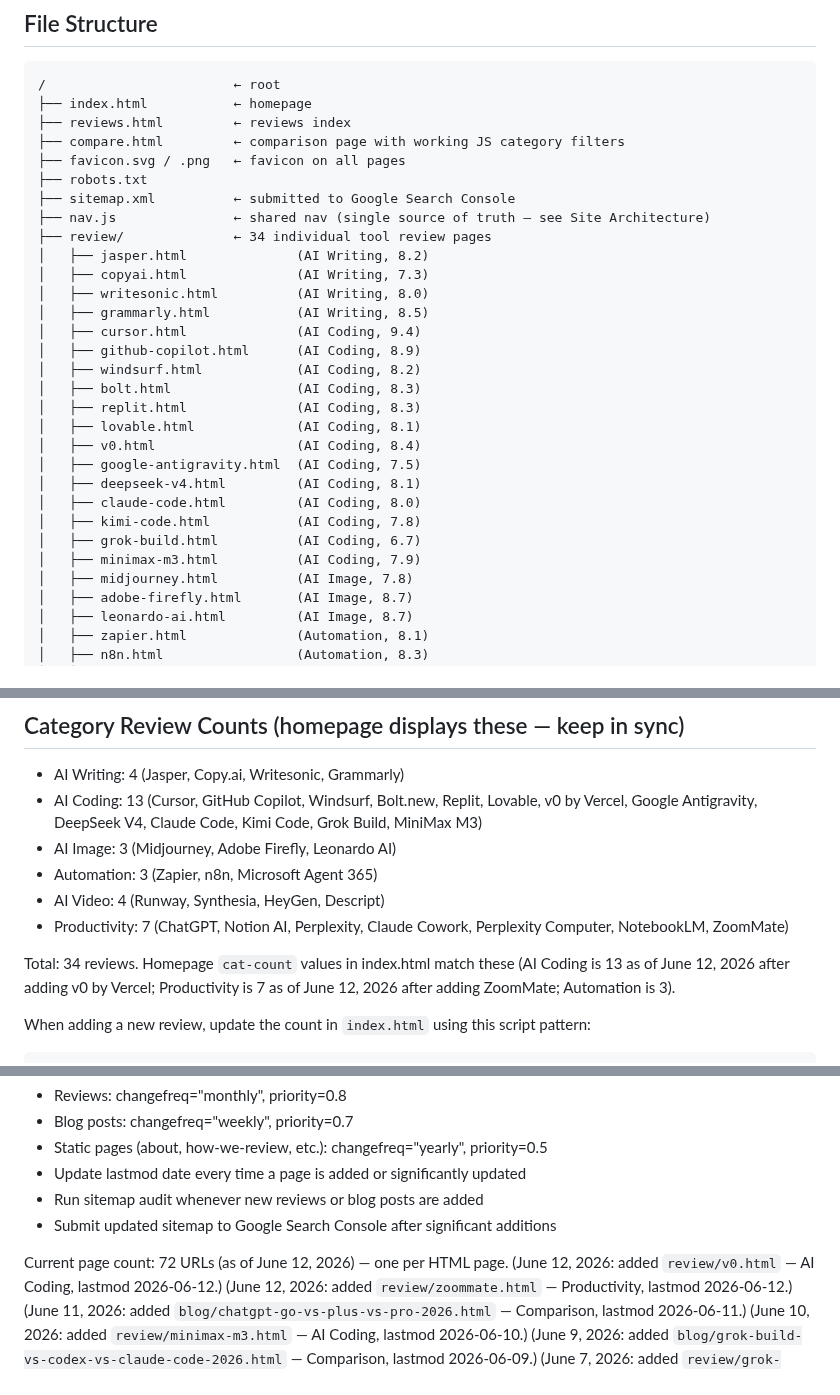
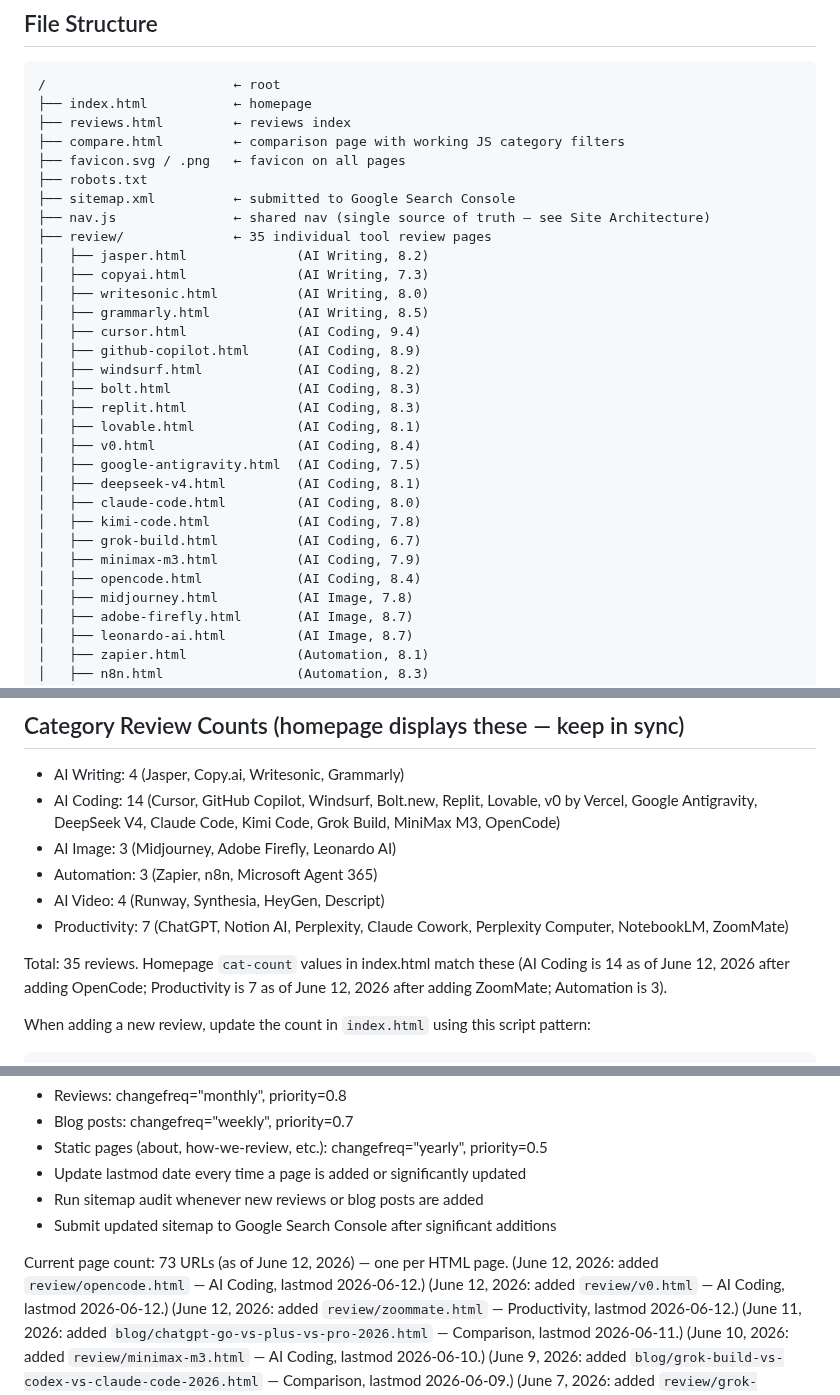
Before and after one commit to richn33-sys/aitoolgrade, a Markdown page: CLAUDE.md, 3 parts joined by grey strips. Rendered like a GitHub page.

Commit message:
CLAUDE.md housekeeping: OpenCode review published
- AI Coding count 13 → 14 (OpenCode added); total reviews 34 → 35
- File Structure: opencode.html (AI Coding, 8.4) added
- Content Queue: OpenCode marked DONE with full build notes
- Sitemap note: 72 → 73 URLs, opencode.html lastmod 2026-06-12

Co-Authored-By: Claude Opus 4.8 (1M context) <noreply@anthropic.com>

```diff
--- a/CLAUDE.md
+++ b/CLAUDE.md
@@ -33,7 +33,7 @@ An AI tools review and affiliate website. Independent reviews, ratings, category
 ├── robots.txt
 ├── sitemap.xml          ← submitted to Google Search Console
 ├── nav.js               ← shared nav (single source of truth — see Site Architecture)
-├── review/              ← 34 individual tool review pages
+├── review/              ← 35 individual tool review pages
 │   ├── jasper.html              (AI Writing, 8.2)
 │   ├── copyai.html              (AI Writing, 7.3)
 │   ├── writesonic.html          (AI Writing, 8.0)
@@ -51,6 +51,7 @@ An AI tools review and affiliate website. Independent reviews, ratings, category
 │   ├── kimi-code.html           (AI Coding, 7.8)
 │   ├── grok-build.html          (AI Coding, 6.7)
 │   ├── minimax-m3.html          (AI Coding, 7.9)
+│   ├── opencode.html            (AI Coding, 8.4)
 │   ├── midjourney.html          (AI Image, 7.8)
 │   ├── adobe-firefly.html       (AI Image, 8.7)
 │   ├── leonardo-ai.html         (AI Image, 8.7)
@@ -100,14 +101,14 @@ An AI tools review and affiliate website. Independent reviews, ratings, category
 
 ## Category Review Counts (homepage displays these — keep in sync)
 - AI Writing: 4 (Jasper, Copy.ai, Writesonic, Grammarly)
-- AI Coding: 13 (Cursor, GitHub Copilot, Windsurf, Bolt.new, Replit, Lovable, v0 by Vercel, Google Antigravity, DeepSeek V4, Claude Code, Kimi Code, Grok Build, MiniMax M3)
+- AI Coding: 14 (Cursor, GitHub Copilot, Windsurf, Bolt.new, Replit, Lovable, v0 by Vercel, Google Antigravity, DeepSeek V4, Claude Code, Kimi Code, Grok Build, MiniMax M3, OpenCode)
 - AI Image: 3 (Midjourney, Adobe Firefly, Leonardo AI)
 - Automation: 3 (Zapier, n8n, Microsoft Agent 365)
 - AI Video: 4 (Runway, Synthesia, HeyGen, Descript)
 - Productivity: 7 (ChatGPT, Notion AI, Perplexity, Claude Cowork, Perplexity Computer, NotebookLM, ZoomMate)
 
-Total: 34 reviews. Homepage `cat-count` values in index.html match these (AI Coding is 13 as of
-June 12, 2026 after adding v0 by Vercel; Productivity is 7 as of June 12, 2026 after adding ZoomMate;
+Total: 35 reviews. Homepage `cat-count` values in index.html match these (AI Coding is 14 as of
+June 12, 2026 after adding OpenCode; Productivity is 7 as of June 12, 2026 after adding ZoomMate;
 Automation is 3).
 
 When adding a new review, update the count in `index.html` using this script pattern:
@@ -1050,7 +1051,8 @@ Rules:
 - Run sitemap audit whenever new reviews or blog posts are added
 - Submit updated sitemap to Google Search Console after significant additions
 
-Current page count: 72 URLs (as of June 12, 2026) — one per HTML page.
+Current page count: 73 URLs (as of June 12, 2026) — one per HTML page.
+(June 12, 2026: added `review/opencode.html` — AI Coding, lastmod 2026-06-12.)
 (June 12, 2026: added `review/v0.html` — AI Coding, lastmod 2026-06-12.)
 (June 12, 2026: added `review/zoommate.html` — Productivity, lastmod 2026-06-12.)
 (June 11, 2026: added `blog/chatgpt-go-vs-plus-vs-pro-2026.html` — Comparison, lastmod 2026-06-11.)
```
Also changed, not shown: other parts of CLAUDE.md (+1 -1 lines).
